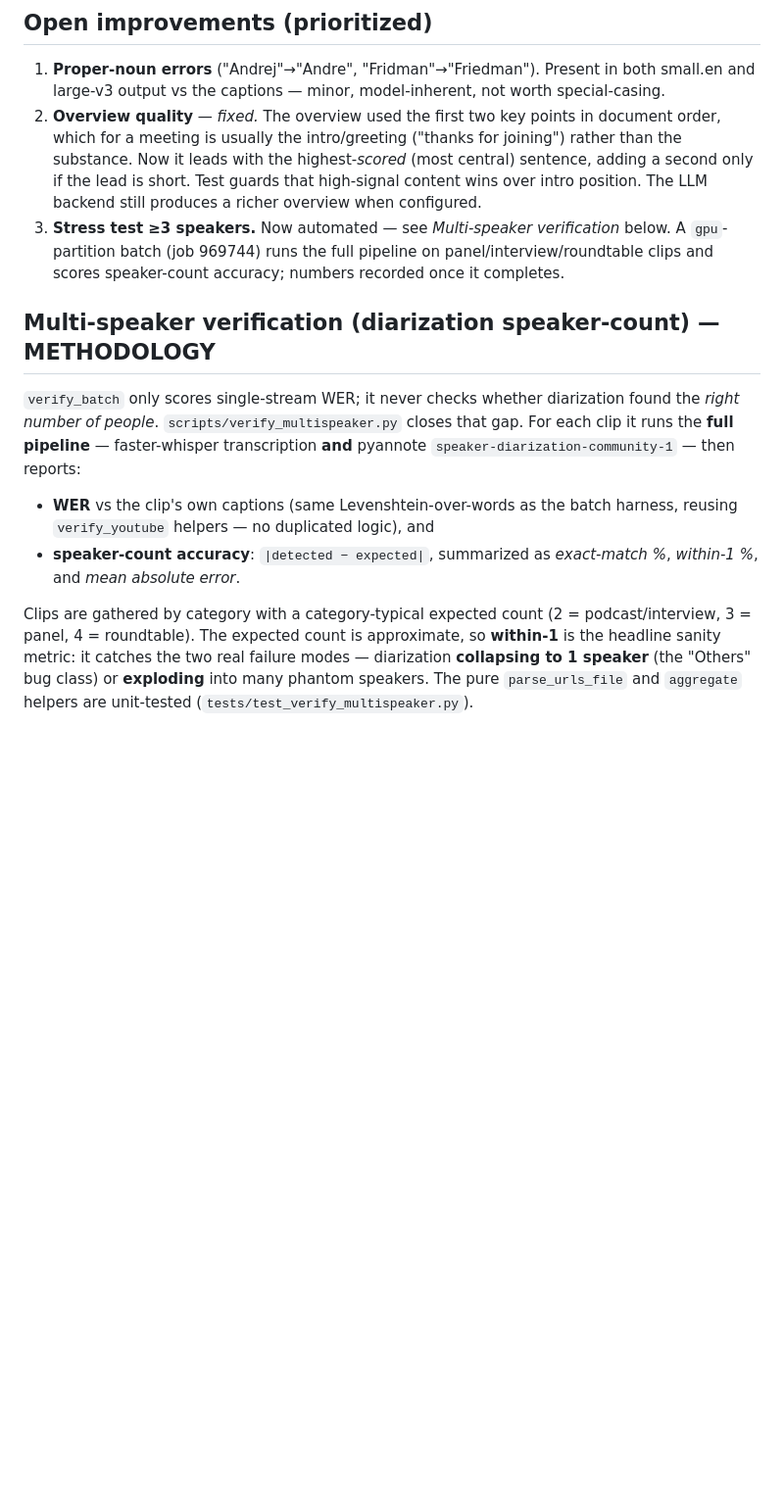
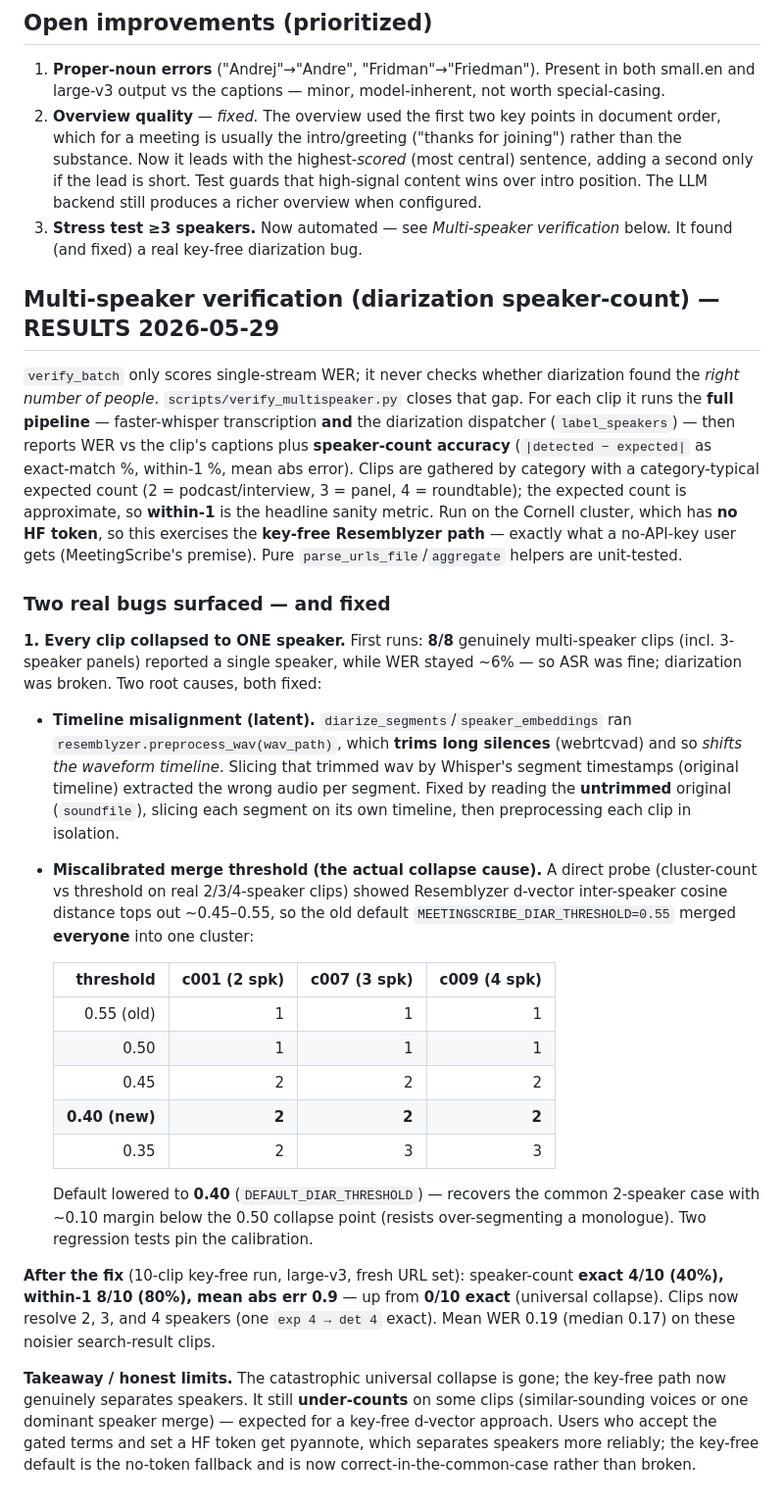
Before and after one commit to elmoghany/meeting-scribe, a Markdown page: docs/VERIFICATION.md, the part around the change. Shown at 98% size. GitHub-like rendering; blank space fills up the shorter version.

Commit message:
docs(verification): record multi-speaker results + the two diarization bugs fixed
Replaces the methodology placeholder with real RESULTS (2026-05-29): the
key-free multi-speaker verification found that EVERY clip collapsed to one
speaker (8/8), traced to two bugs — preprocess_wav silence-trim timeline
misalignment, and a miscalibrated 0.55 merge threshold (probe table included).
After fixes (untrimmed slicing + threshold 0.40): speaker-count exact 40%,
within-1 80%, clips now resolve 2/3/4 speakers vs 0% before. Documents the
honest remaining limit (key-free still under-counts similar voices; pyannote+
token does better).

Co-Authored-By: Claude Opus 4.8 (1M context) <noreply@anthropic.com>

```diff
--- a/docs/VERIFICATION.md
+++ b/docs/VERIFICATION.md
@@ -235,24 +235,60 @@ instead of silently on CPU int8.
    is short. Test guards that high-signal content wins over intro position.
    The LLM backend still produces a richer overview when configured.
 3. **Stress test ≥3 speakers.** Now automated — see *Multi-speaker
-   verification* below. A `gpu`-partition batch (job 969744) runs the full
-   pipeline on panel/interview/roundtable clips and scores speaker-count
-   accuracy; numbers recorded once it completes.
+   verification* below. It found (and fixed) a real key-free diarization bug.
 
-## Multi-speaker verification (diarization speaker-count) — METHODOLOGY
+## Multi-speaker verification (diarization speaker-count) — RESULTS 2026-05-29
 `verify_batch` only scores single-stream WER; it never checks whether
 diarization found the *right number of people*. `scripts/verify_multispeaker.py`
 closes that gap. For each clip it runs the **full pipeline** — faster-whisper
-transcription **and** pyannote `speaker-diarization-community-1` — then reports:
+transcription **and** the diarization dispatcher (`label_speakers`) — then
+reports WER vs the clip's captions plus **speaker-count accuracy**
+(`|detected − expected|` as exact-match %, within-1 %, mean abs error). Clips
+are gathered by category with a category-typical expected count
+(2 = podcast/interview, 3 = panel, 4 = roundtable); the expected count is
+approximate, so **within-1** is the headline sanity metric. Run on the Cornell
+cluster, which has **no HF token**, so this exercises the **key-free Resemblyzer
+path** — exactly what a no-API-key user gets (MeetingScribe's premise). Pure
+`parse_urls_file`/`aggregate` helpers are unit-tested.
 
-- **WER** vs the clip's own captions (same Levenshtein-over-words as the batch
-  harness, reusing `verify_youtube` helpers — no duplicated logic), and
-- **speaker-count accuracy**: `|detected − expected|`, summarized as
-  *exact-match %*, *within-1 %*, and *mean absolute error*.
+### Two real bugs surfaced — and fixed
+**1. Every clip collapsed to ONE speaker.** First runs: **8/8** genuinely
+multi-speaker clips (incl. 3-speaker panels) reported a single speaker, while
+WER stayed ~6% — so ASR was fine; diarization was broken. Two root causes,
+both fixed:
 
-Clips are gathered by category with a category-typical expected count
-(2 = podcast/interview, 3 = panel, 4 = roundtable). The expected count is
-approximate, so **within-1** is the headline sanity metric: it catches the two
-real failure modes — diarization **collapsing to 1 speaker** (the "Others" bug
-class) or **exploding** into many phantom speakers. The pure `parse_urls_file`
-and `aggregate` helpers are unit-tested (`tests/test_verify_multispeaker.py`).
+- **Timeline misalignment (latent).** `diarize_segments`/`speaker_embeddings`
+  ran `resemblyzer.preprocess_wav(wav_path)`, which **trims long silences**
+  (webrtcvad) and so *shifts the waveform timeline*. Slicing that trimmed wav by
+  Whisper's segment timestamps (original timeline) extracted the wrong audio per
+  segment. Fixed by reading the **untrimmed** original (`soundfile`), slicing
+  each segment on its own timeline, then preprocessing each clip in isolation.
+- **Miscalibrated merge threshold (the actual collapse cause).** A direct probe
+  (cluster-count vs threshold on real 2/3/4-speaker clips) showed Resemblyzer
+  d-vector inter-speaker cosine distance tops out ~0.45–0.55, so the old default
+  `MEETINGSCRIBE_DIAR_THRESHOLD=0.55` merged **everyone** into one cluster:
+
+  | threshold | c001 (2 spk) | c007 (3 spk) | c009 (4 spk) |
+  |---:|---:|---:|---:|
+  | 0.55 (old) | 1 | 1 | 1 |
+  | 0.50 | 1 | 1 | 1 |
+  | 0.45 | 2 | 2 | 2 |
+  | **0.40 (new)** | **2** | **2** | **2** |
+  | 0.35 | 2 | 3 | 3 |
+
+  Default lowered to **0.40** (`DEFAULT_DIAR_THRESHOLD`) — recovers the common
+  2-speaker case with ~0.10 margin below the 0.50 collapse point (resists
+  over-segmenting a monologue). Two regression tests pin the calibration.
+
+**After the fix** (10-clip key-free run, large-v3, fresh URL set): speaker-count
+**exact 4/10 (40%), within-1 8/10 (80%), mean abs err 0.9** — up from **0/10
+exact** (universal collapse). Clips now resolve 2, 3, and 4 speakers (one
+`exp 4 → det 4` exact). Mean WER 0.19 (median 0.17) on these noisier
+search-result clips.
+
+**Takeaway / honest limits.** The catastrophic universal collapse is gone; the
+key-free path now genuinely separates speakers. It still **under-counts** on
+some clips (similar-sounding voices or one dominant speaker merge) — expected
+for a key-free d-vector approach. Users who accept the gated terms and set a HF
+token get pyannote, which separates speakers more reliably; the key-free default
+is the no-token fallback and is now correct-in-the-common-case rather than broken.
```
